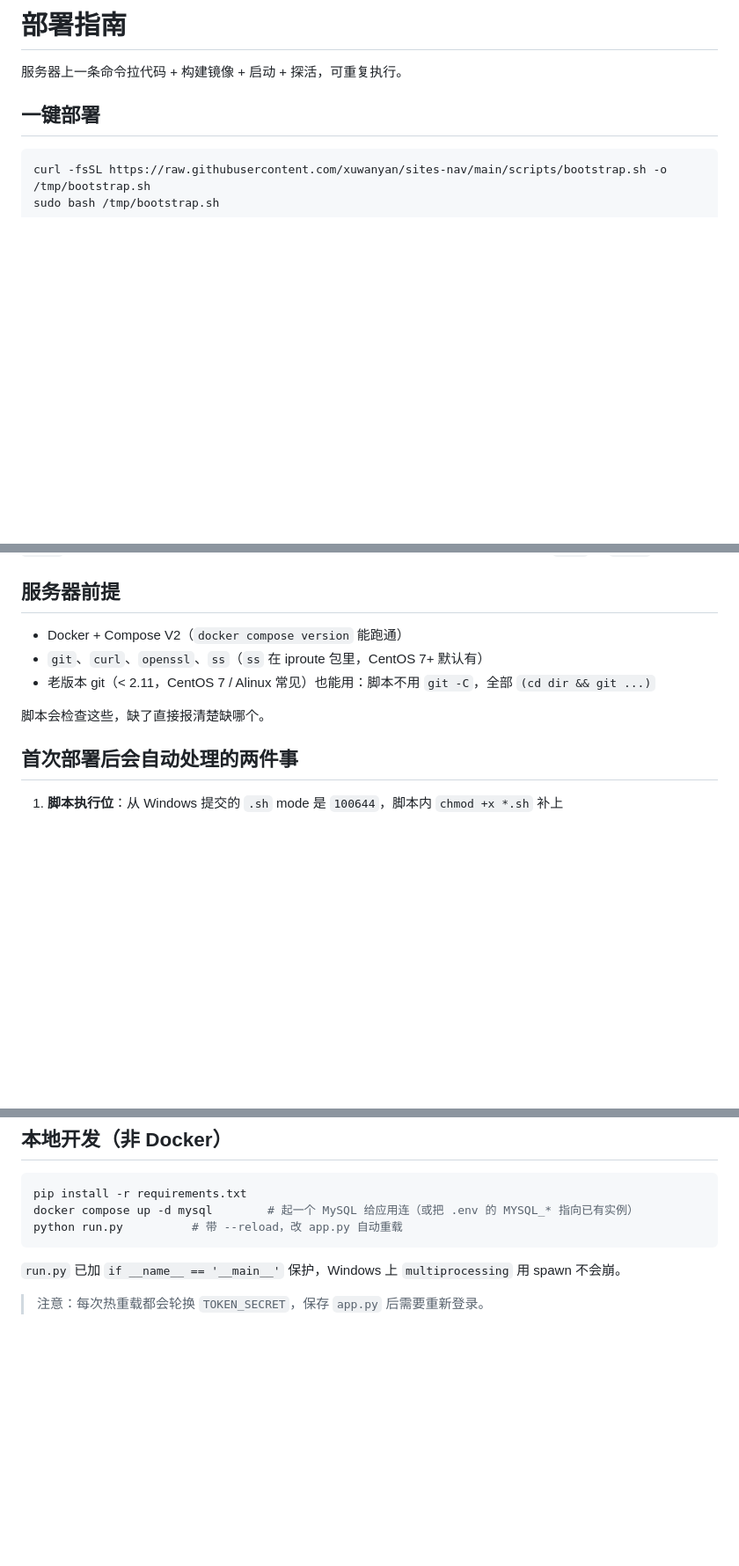
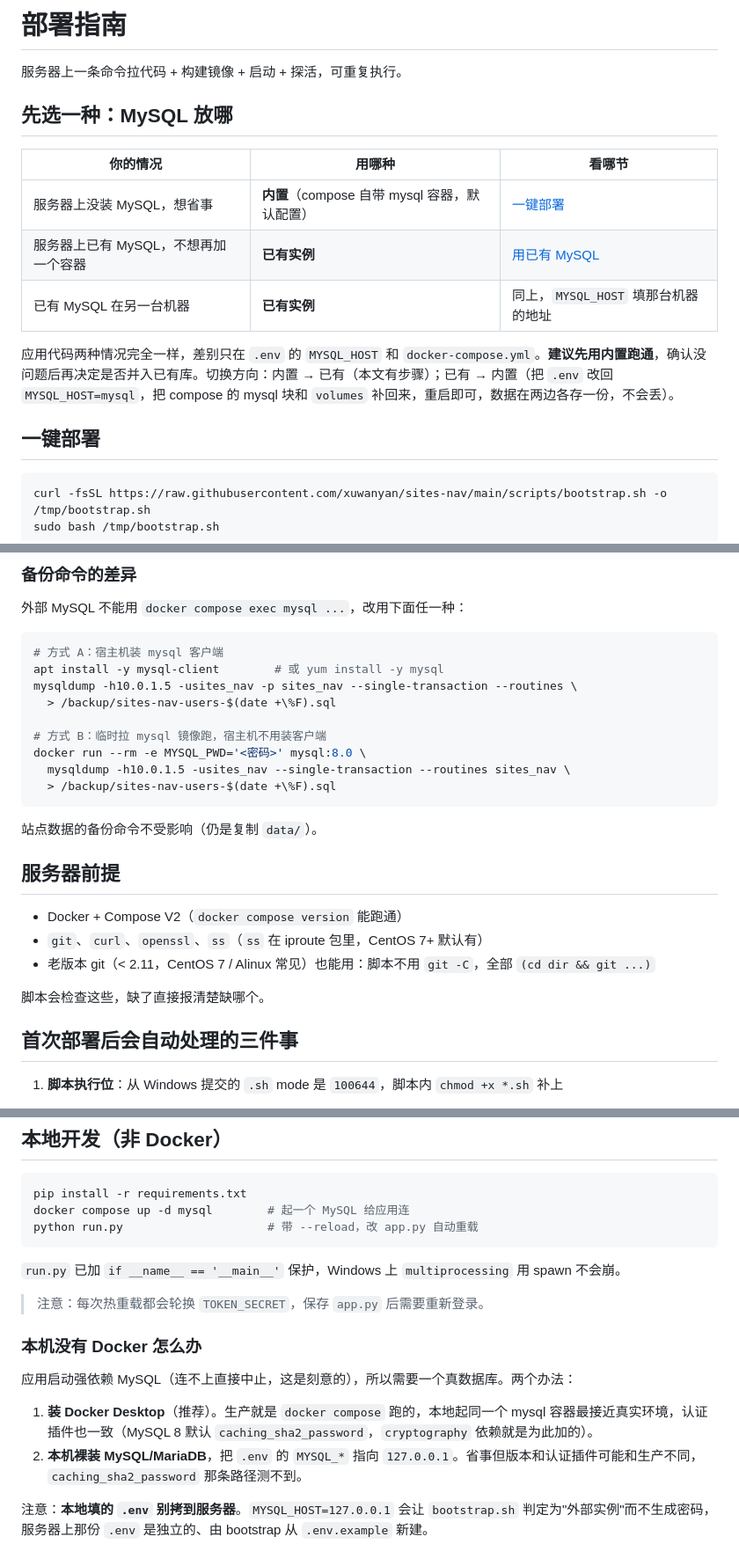
Before and after one commit to xuwanyan/sites-nav, a Markdown page: DEPLOY.md, 3 parts joined by grey strips. Shown at 88% size. Rendered like a GitHub page; blank space fills up the shorter version.

````diff
--- a/DEPLOY.md
+++ b/DEPLOY.md
@@ -1,6 +1,16 @@
 # 部署指南
 
 服务器上一条命令拉代码 + 构建镜像 + 启动 + 探活，可重复执行。
+
+## 先选一种：MySQL 放哪
+
+| 你的情况 | 用哪种 | 看哪节 |
+|---|---|---|
+| 服务器上没装 MySQL，想省事 | **内置**（compose 自带 mysql 容器，默认配置） | [一键部署](#一键部署) |
+| 服务器上已有 MySQL，不想再加一个容器 | **已有实例** | [用已有 MySQL](#用已有-mysql) |
+| 已有 MySQL 在另一台机器 | **已有实例** | 同上，`MYSQL_HOST` 填那台机器的地址 |
+
+应用代码两种情况完全一样，差别只在 `.env` 的 `MYSQL_HOST` 和 `docker-compose.yml`。**建议先用内置跑通**，确认没问题后再决定是否并入已有库。切换方向：内置 → 已有（本文有步骤）；已有 → 内置（把 `.env` 改回 `MYSQL_HOST=mysql`，把 compose 的 mysql 块和 `volumes` 补回来，重启即可，数据在两边各存一份，不会丢）。
 
 ## 一键部署
 
@@ -61,3 +153,21 @@ PORT=8080
+### 备份命令的差异
+
+外部 MySQL 不能用 `docker compose exec mysql ...`，改用下面任一种：
+
+```bash
+# 方式 A：宿主机装 mysql 客户端
+apt install -y mysql-client        # 或 yum install -y mysql
+mysqldump -h10.0.1.5 -usites_nav -p sites_nav --single-transaction --routines \
+  > /backup/sites-nav-users-$(date +\%F).sql
+
+# 方式 B：临时拉 mysql 镜像跑，宿主机不用装客户端
+docker run --rm -e MYSQL_PWD='<密码>' mysql:8.0 \
+  mysqldump -h10.0.1.5 -usites_nav --single-transaction --routines sites_nav \
+  > /backup/sites-nav-users-$(date +\%F).sql
+```
+
+站点数据的备份命令不受影响（仍是复制 `data/`）。
+
 ## 服务器前提
 
 - Docker + Compose V2（`docker compose version` 能跑通）
@@ -66,7 +176,7 @@ PORT=8080
 
 脚本会检查这些，缺了直接报清楚缺哪个。
 
-## 首次部署后会自动处理的两件事
+## 首次部署后会自动处理的三件事
 
 1. **脚本执行位**：从 Windows 提交的 `.sh` mode 是 `100644`，脚本内 `chmod +x *.sh` 补上
 2. **`data/` 目录归属**：容器 `read_only` + 非 root，唯一可写位置是 `./data`。脚本从镜像解析运行用户 UID 后 `chown`，避免"页面能看、一点新增就 500"的 PermissionError
@@ -166,10 +276,19 @@ server {
 
 ```bash
 pip install -r requirements.txt
-docker compose up -d mysql        # 起一个 MySQL 给应用连（或把 .env 的 MYSQL_* 指向已有实例）
-python run.py          # 带 --reload，改 app.py 自动重载
+docker compose up -d mysql        # 起一个 MySQL 给应用连
+python run.py                     # 带 --reload，改 app.py 自动重载
 ```
 
 `run.py` 已加 `if __name__ == '__main__'` 保护，Windows 上 `multiprocessing` 用 spawn 不会崩。
 
 > 注意：每次热重载都会轮换 `TOKEN_SECRET`，保存 `app.py` 后需要重新登录。
+
+### 本机没有 Docker 怎么办
+
+应用启动强依赖 MySQL（连不上直接中止，这是刻意的），所以需要一个真数据库。两个办法：
+
+1. **装 Docker Desktop**（推荐）。生产就是 `docker compose` 跑的，本地起同一个 mysql 容器最接近真实环境，认证插件也一致（MySQL 8 默认 `caching_sha2_password`，`cryptography` 依赖就是为此加的）。
+2. **本机裸装 MySQL/MariaDB**，把 `.env` 的 `MYSQL_*` 指向 `127.0.0.1`。省事但版本和认证插件可能和生产不同，`caching_sha2_password` 那条路径测不到。
+
+注意：**本地填的 `.env` 别拷到服务器**。`MYSQL_HOST=127.0.0.1` 会让 `bootstrap.sh` 判定为"外部实例"而不生成密码，服务器上那份 `.env` 是独立的、由 bootstrap 从 `.env.example` 新建。
````
Also changed, not shown: other parts of DEPLOY.md (+82 -0 lines), README.md (+4 -0 lines).
